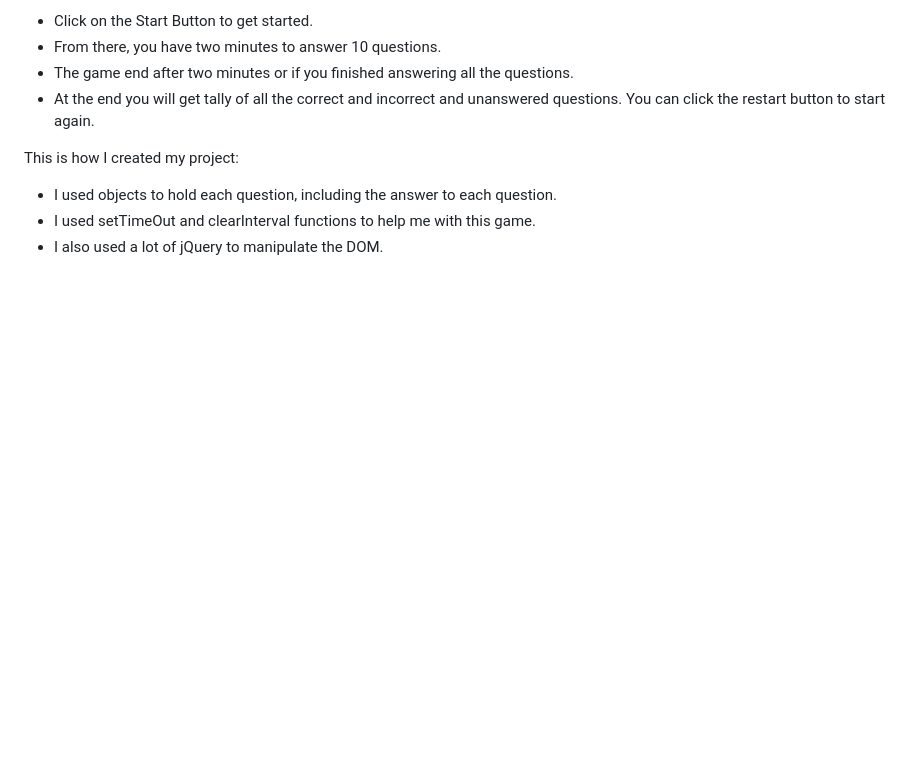
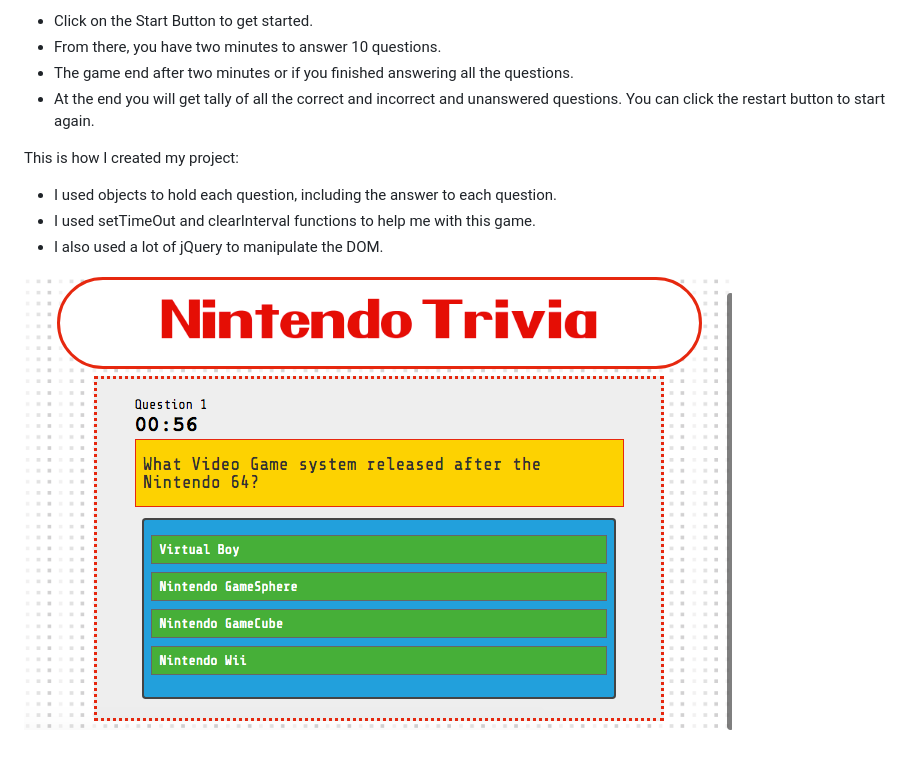
Before and after one commit to alejandro-loja/TriviaGame, a Markdown page: README.md, the part around the change. Drawn GitHub-style; pictures changed too: rm_nintendo_trivia.png (added); blank space fills up the shorter version.

Commit message:
readme image

```diff
--- a/README.md
+++ b/README.md
@@ -13,3 +13,5 @@ This is how I created my project:
 - I used objects to hold each question, including the answer to each question.
 - I used setTimeOut and clearInterval functions to help me with this game.
 - I also used a lot of jQuery to manipulate the DOM.
+
+![Image of Nintendo Trivia](/rm_nintendo_trivia.png)
```
